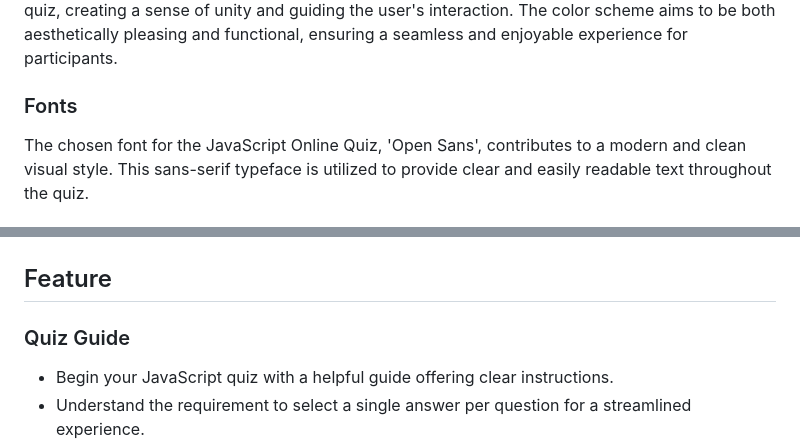
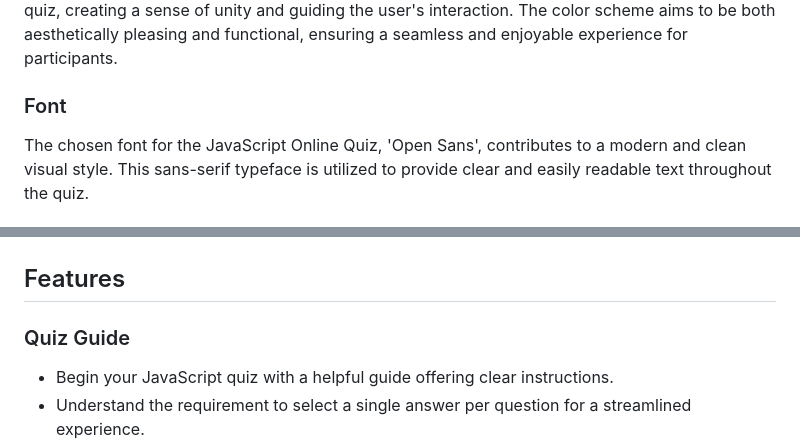
Before and after one commit to SaraabbasiNZ/online-quiz, a Markdown page: README.md, 2 parts joined by grey strips. Rendered like a GitHub page.

Commit message:
Correct spelling mistakes

```diff
--- a/README.md
+++ b/README.md
@@ -42,7 +42,7 @@ The live link can be found here - [JavaScript Online Quiz](https://saraabbasinz.
 ### Color
 The color design for the JavaScript Online Quiz is carefully chosen to enhance the user experience. A neutral background (#f4f4f4) provides a clean canvas, while the main container and header use a white background (#fff) with vibrant green accents (#4caf50) for clarity and visual appeal. The use of green for buttons and highlights maintains a cohesive theme throughout the quiz, creating a sense of unity and guiding the user's interaction. The color scheme aims to be both aesthetically pleasing and functional, ensuring a seamless and enjoyable experience for participants.
 
-### Fonts
+### Font
 The chosen font for the JavaScript Online Quiz, 'Open Sans', contributes to a modern and clean visual style. This sans-serif typeface is utilized to provide clear and easily readable text throughout the quiz.
 
 ### Layout
@@ -67,7 +67,7 @@ Wireframes were produced using Balsamiq.
  </details>
 
 
-## Feature
+## Features
 
 ### Quiz Guide
 - Begin your JavaScript quiz with a helpful guide offering clear instructions.
```
